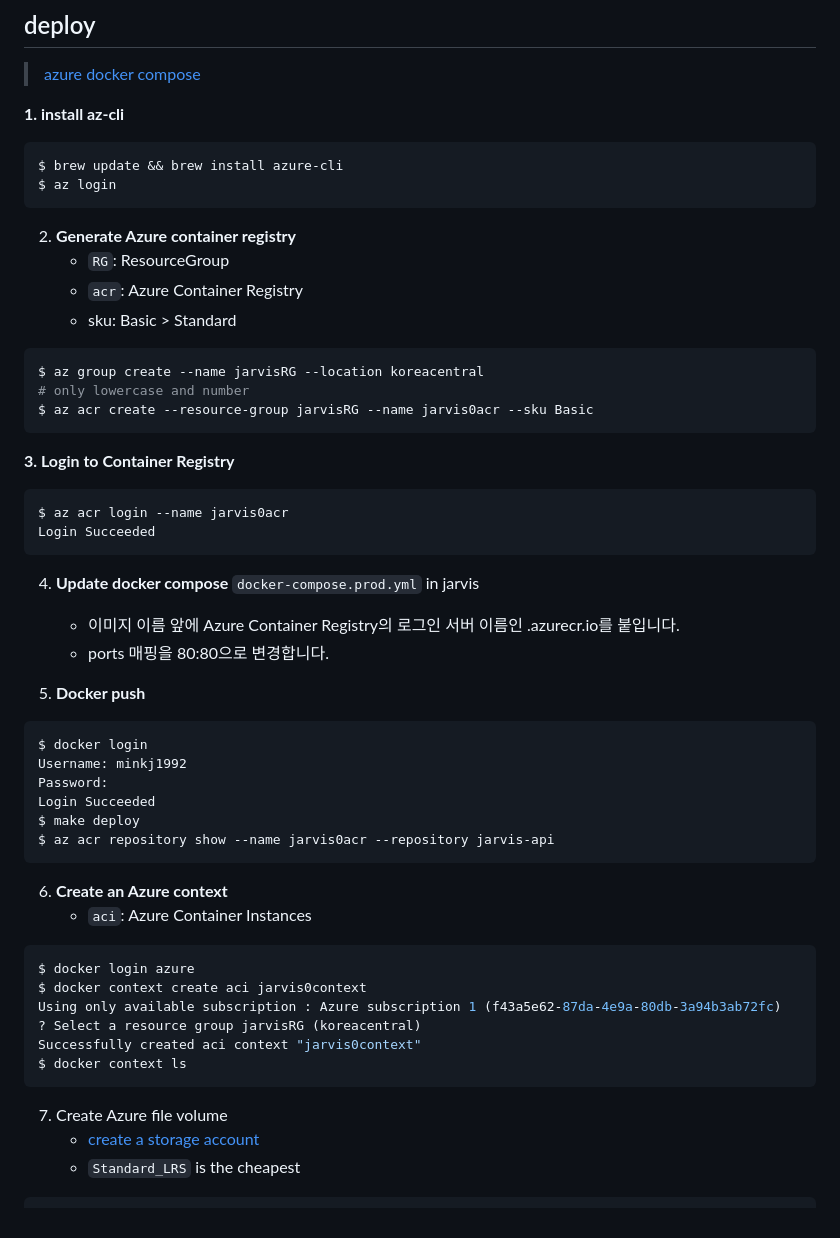
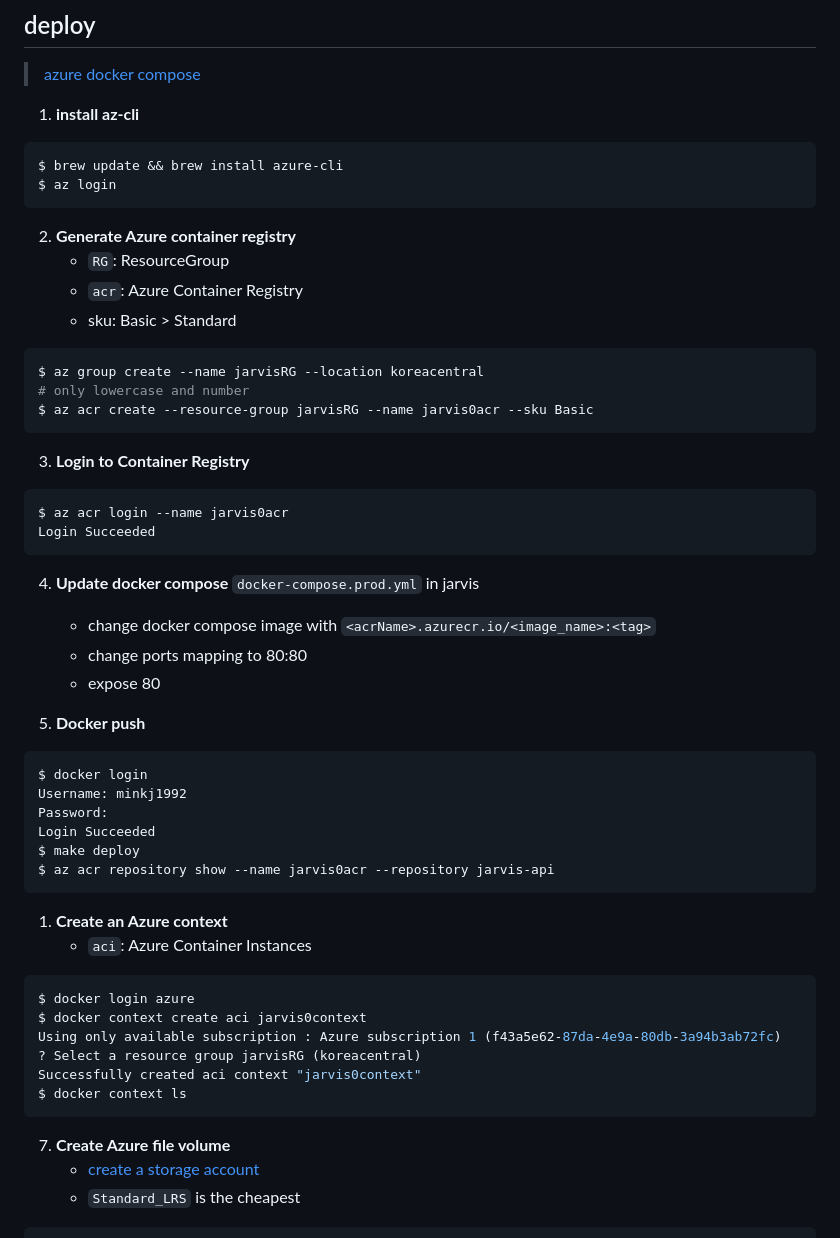
Before and after one commit to minkj1992/jarvis, a Markdown page: README.md, the part around the change. Rendered like a GitHub page.

Commit message:
docs: readme indent change

````diff
--- a/README.md
+++ b/README.md
@@ -45,7 +45,8 @@ $ poetry config virtualenvs.path "./.venv"
 ## deploy
 > [azure docker compose](https://learn.microsoft.com/ko-kr/azure/container-instances/tutorial-docker-compose)
 
-**1. install az-cli**
+1. **install az-cli**
+
 ```sh
 $ brew update && brew install azure-cli
 $ az login
@@ -62,7 +63,7 @@ $ az group create --name jarvisRG --location koreacentral
 $ az acr create --resource-group jarvisRG --name jarvis0acr --sku Basic
 ```
 
-**3. Login to Container Registry**
+3. **Login to Container Registry**
 
 ```sh
 $ az acr login --name jarvis0acr
@@ -70,8 +71,9 @@ Login Succeeded
 ```
 
 4. **Update docker compose** `docker-compose.prod.yml` in jarvis
-    - 이미지 이름 앞에 Azure Container Registry의 로그인 서버 이름인 <acrName>.azurecr.io를 붙입니다.
-    - ports 매핑을 80:80으로 변경합니다.
+    - change docker compose image with `<acrName>.azurecr.io/<image_name>:<tag>`
+    - change ports mapping to 80:80
+    - expose 80
 
 
 5. **Docker push**
@@ -84,7 +86,7 @@ $ make deploy
 $ az acr repository show --name jarvis0acr --repository jarvis-api
 ```
 
-6. **Create an Azure context**
+1. **Create an Azure context**
     - `aci`: Azure Container Instances
 
 ```sh
@@ -96,7 +98,7 @@ Successfully created aci context "jarvis0context"
 $ docker context ls
 ```
 
-7. Create Azure file volume
+7. **Create Azure file volume**
     - [create a storage account](https://learn.microsoft.com/en-us/azure/storage/common/storage-account-create?tabs=azure-portal)
     - `Standard_LRS` is the cheapest
 
````
